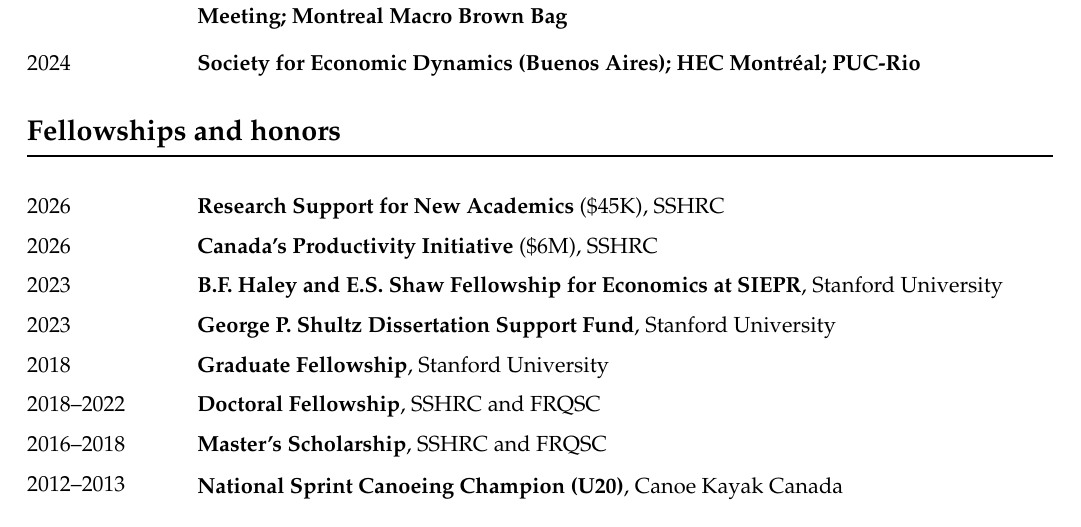
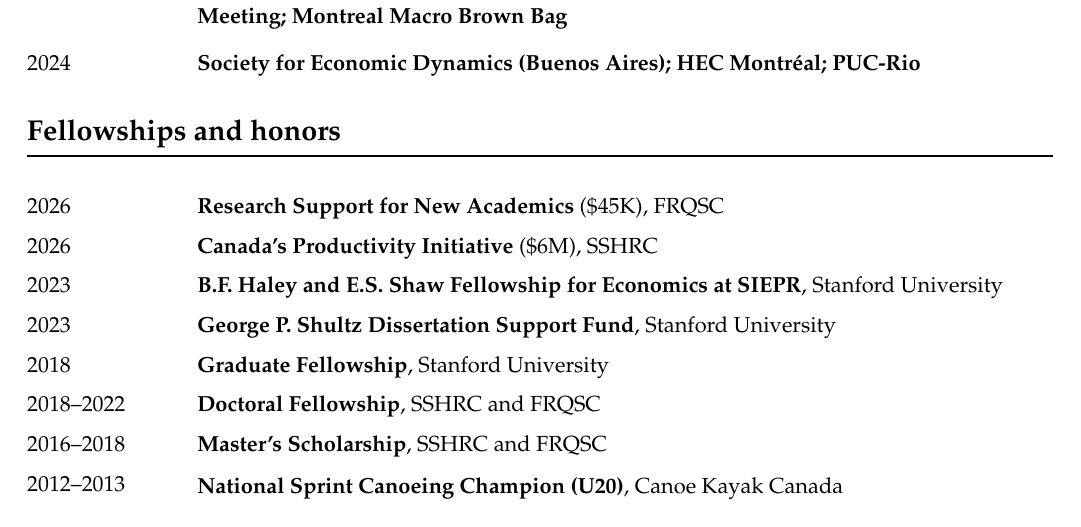
Before and after one commit to jfbrou/jfbrou.github.io, a LaTeX CV (cv/cv.tex): part of page 2 of 3, cut so that both start at the same text. Compiled offline with pdfLaTeX.

Commit message:
Update my cv.

```diff
--- a/cv/cv.tex
+++ b/cv/cv.tex
@@ -128,7 +128,7 @@
 
 \begin{small}
 
-2026 \tabto{3cm} \textbf{Research Support for New Academics} (\$45K), SSHRC
+2026 \tabto{3cm} \textbf{Research Support for New Academics} (\$45K), FRQSC
 
 2026 \tabto{3cm} \textbf{Canada's Productivity Initiative} (\$6M), SSHRC
 
```
Also changed, not shown: cv/cv.pdf.
